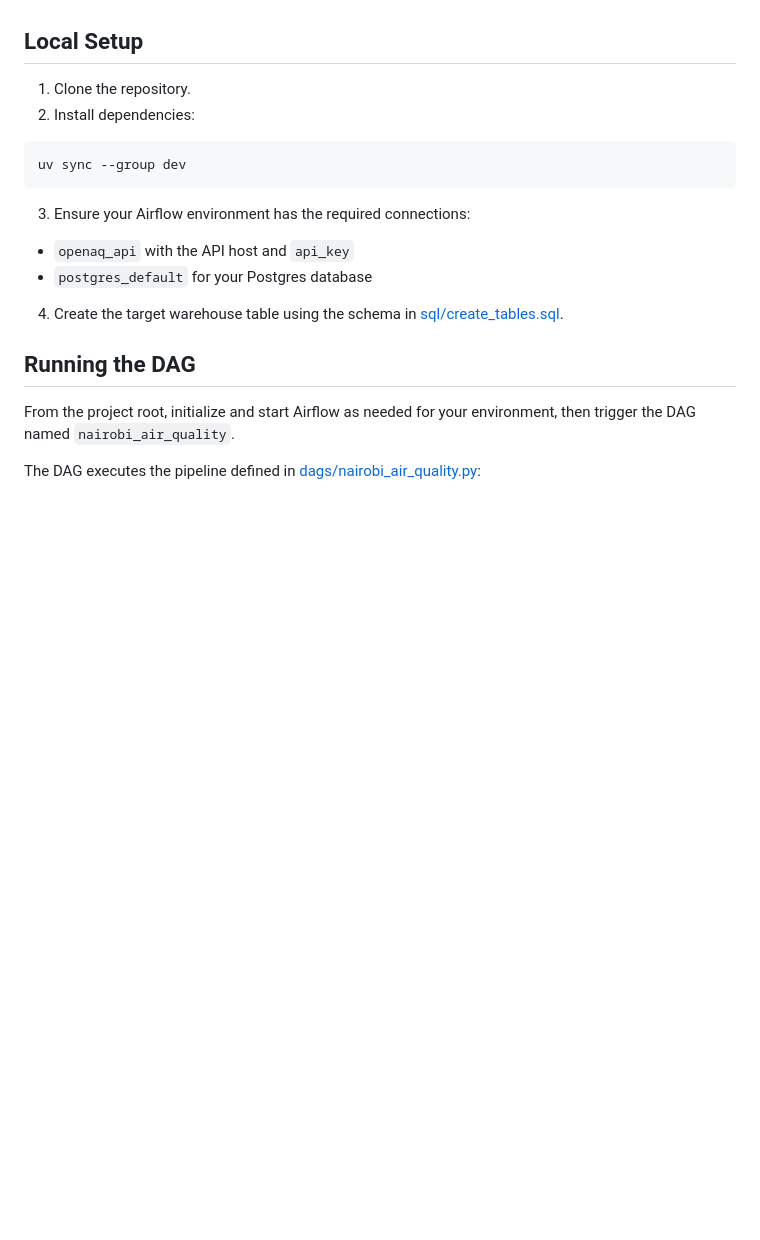
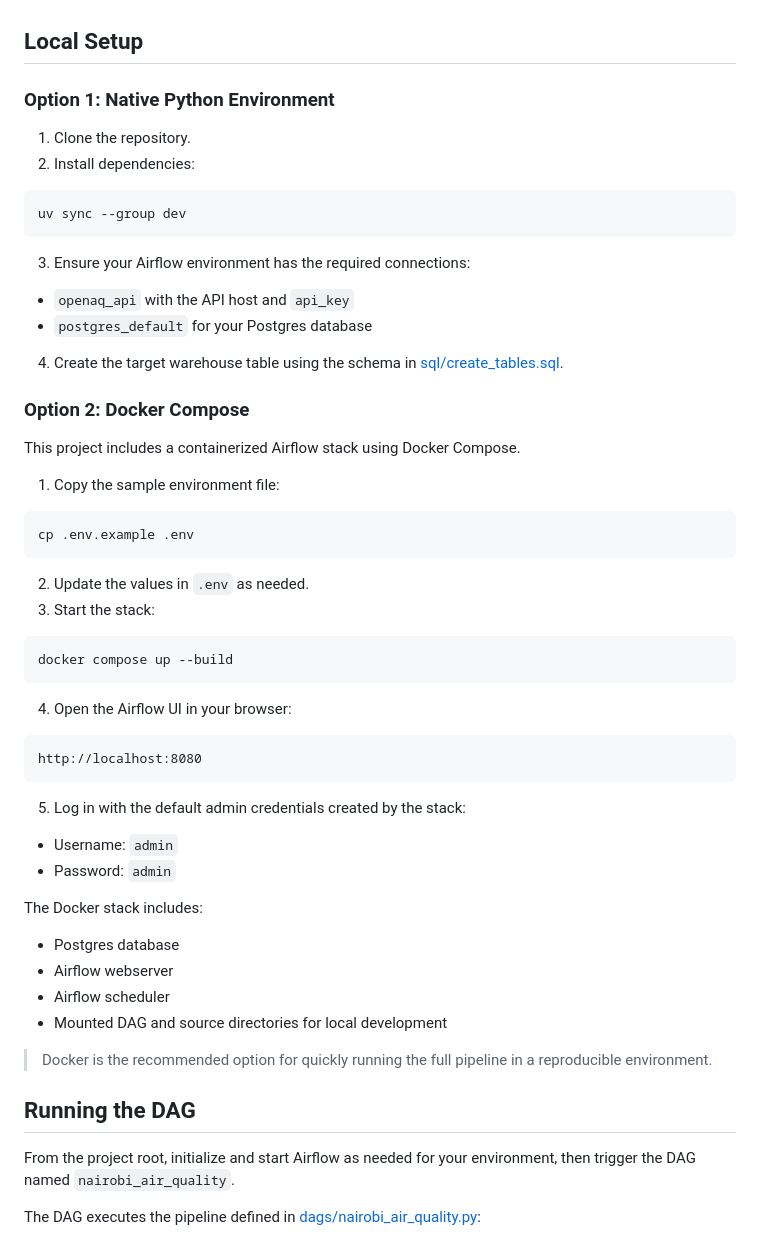
Before and after one commit to njuedominic/nairobi-air-quality-airflow, a Markdown page: README.md, the part around the change. GitHub-like rendering; blank space fills up the shorter version.

Commit message:
Document Docker setup

````diff
--- a/README.md
+++ b/README.md
@@ -80,6 +80,8 @@ Before running the project locally, ensure you have:
 
 ## Local Setup
 
+### Option 1: Native Python Environment
+
 1. Clone the repository.
 2. Install dependencies:
 
@@ -93,6 +95,43 @@ uv sync --group dev
 - `postgres_default` for your Postgres database
 
 4. Create the target warehouse table using the schema in [sql/create_tables.sql](sql/create_tables.sql).
+
+### Option 2: Docker Compose
+
+This project includes a containerized Airflow stack using Docker Compose.
+
+1. Copy the sample environment file:
+
+```bash
+cp .env.example .env
+```
+
+2. Update the values in `.env` as needed.
+3. Start the stack:
+
+```bash
+docker compose up --build
+```
+
+4. Open the Airflow UI in your browser:
+
+```text
+http://localhost:8080
+```
+
+5. Log in with the default admin credentials created by the stack:
+
+- Username: `admin`
+- Password: `admin`
+
+The Docker stack includes:
+
+- Postgres database
+- Airflow webserver
+- Airflow scheduler
+- Mounted DAG and source directories for local development
+
+> Docker is the recommended option for quickly running the full pipeline in a reproducible environment.
 
 ## Running the DAG
 
````
